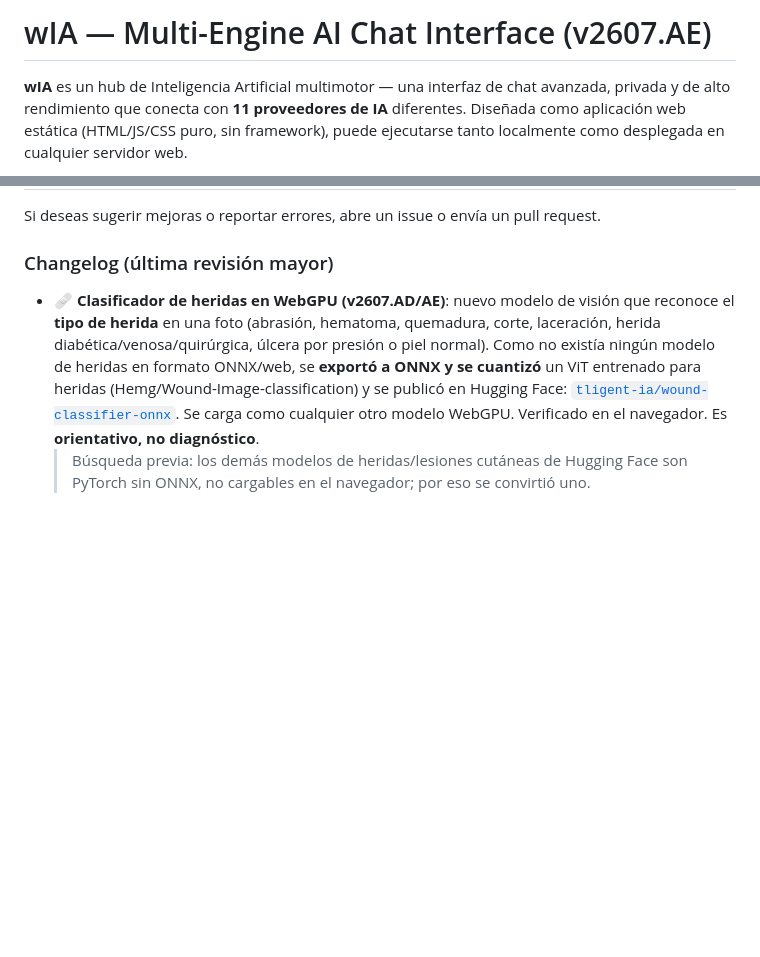
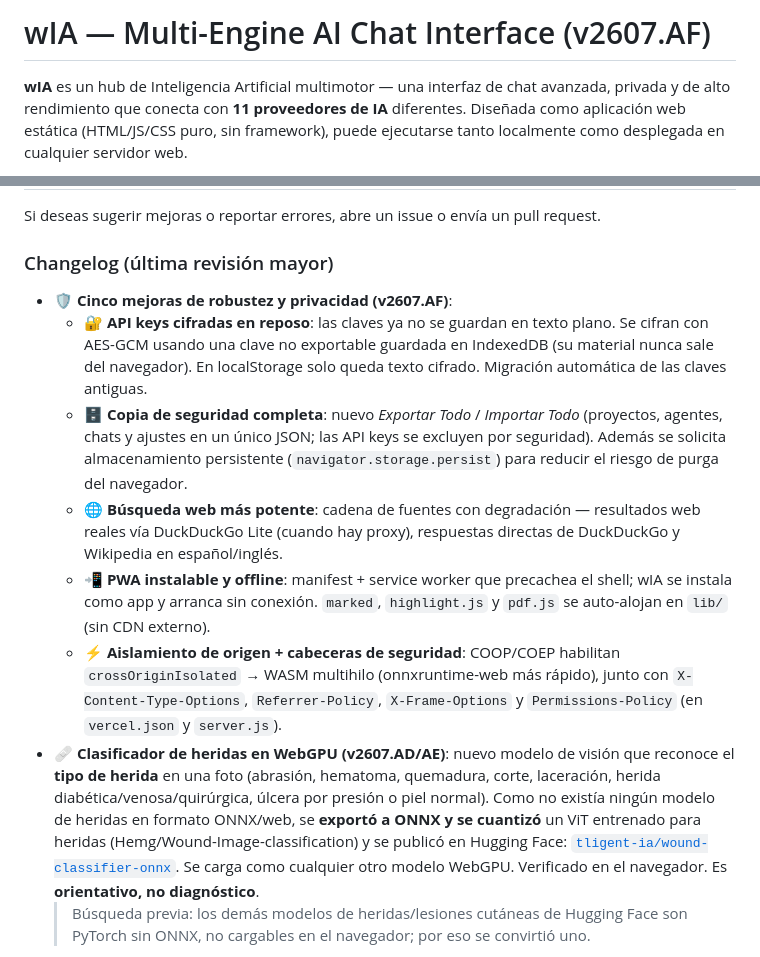
Before and after one commit to tligentia/wIA, a Markdown page: README.md, 2 parts joined by grey strips. GitHub-like rendering; blank space fills up the shorter version.

```diff
--- a/README.md
+++ b/README.md
@@ -1,4 +1,4 @@
-# wIA — Multi-Engine AI Chat Interface (v2607.AE)
+# wIA — Multi-Engine AI Chat Interface (v2607.AF)
 
 **wIA** es un hub de Inteligencia Artificial multimotor — una interfaz de chat avanzada, privada y de alto rendimiento que conecta con **11 proveedores de IA** diferentes. Diseñada como aplicación web estática (HTML/JS/CSS puro, sin framework), puede ejecutarse tanto localmente como desplegada en cualquier servidor web.
 
@@ -292,6 +292,12 @@ La aplicación está optimizada para tres rangos de pantalla:
 Si deseas sugerir mejoras o reportar errores, abre un issue o envía un pull request.
 
 ### Changelog (última revisión mayor)
+- 🛡️ **Cinco mejoras de robustez y privacidad (v2607.AF)**:
+  - 🔐 **API keys cifradas en reposo**: las claves ya no se guardan en texto plano. Se cifran con AES-GCM usando una clave no exportable guardada en IndexedDB (su material nunca sale del navegador). En localStorage solo queda texto cifrado. Migración automática de las claves antiguas.
+  - 🗄️ **Copia de seguridad completa**: nuevo *Exportar Todo* / *Importar Todo* (proyectos, agentes, chats y ajustes en un único JSON; las API keys se excluyen por seguridad). Además se solicita almacenamiento persistente (`navigator.storage.persist`) para reducir el riesgo de purga del navegador.
+  - 🌐 **Búsqueda web más potente**: cadena de fuentes con degradación — resultados web reales vía DuckDuckGo Lite (cuando hay proxy), respuestas directas de DuckDuckGo y Wikipedia en español/inglés.
+  - 📲 **PWA instalable y offline**: manifest + service worker que precachea el shell; wIA se instala como app y arranca sin conexión. `marked`, `highlight.js` y `pdf.js` se auto-alojan en `lib/` (sin CDN externo).
+  - ⚡ **Aislamiento de origen + cabeceras de seguridad**: COOP/COEP habilitan `crossOriginIsolated` → WASM multihilo (onnxruntime-web más rápido), junto con `X-Content-Type-Options`, `Referrer-Policy`, `X-Frame-Options` y `Permissions-Policy` (en `vercel.json` y `server.js`).
 - 🩹 **Clasificador de heridas en WebGPU (v2607.AD/AE)**: nuevo modelo de visión que reconoce el **tipo de herida** en una foto (abrasión, hematoma, quemadura, corte, laceración, herida diabética/venosa/quirúrgica, úlcera por presión o piel normal). Como no existía ningún modelo de heridas en formato ONNX/web, se **exportó a ONNX y se cuantizó** un ViT entrenado para heridas (Hemg/Wound-Image-classification) y se publicó en Hugging Face: [`tligent-ia/wound-classifier-onnx`](https://huggingface.co/tligent-ia/wound-classifier-onnx). Se carga como cualquier otro modelo WebGPU. Verificado en el navegador. Es **orientativo, no diagnóstico**.
   > Búsqueda previa: los demás modelos de heridas/lesiones cutáneas de Hugging Face son PyTorch sin ONNX, no cargables en el navegador; por eso se convirtió uno.
 - 🌐 **Búsqueda en Internet real (v2607.AC)**: la herramienta de búsqueda ahora consulta la web de verdad —**DuckDuckGo** (respuestas instantáneas) + **Wikipedia**— cuando el modelo lo necesita. Se activa con el icono del globo 🌐 en la caja de prompt (modelos con soporte de herramientas); el estado se recuerda.
```
Also changed, not shown: icon-192.png (added), icon-512.png (added), 12 other files.
